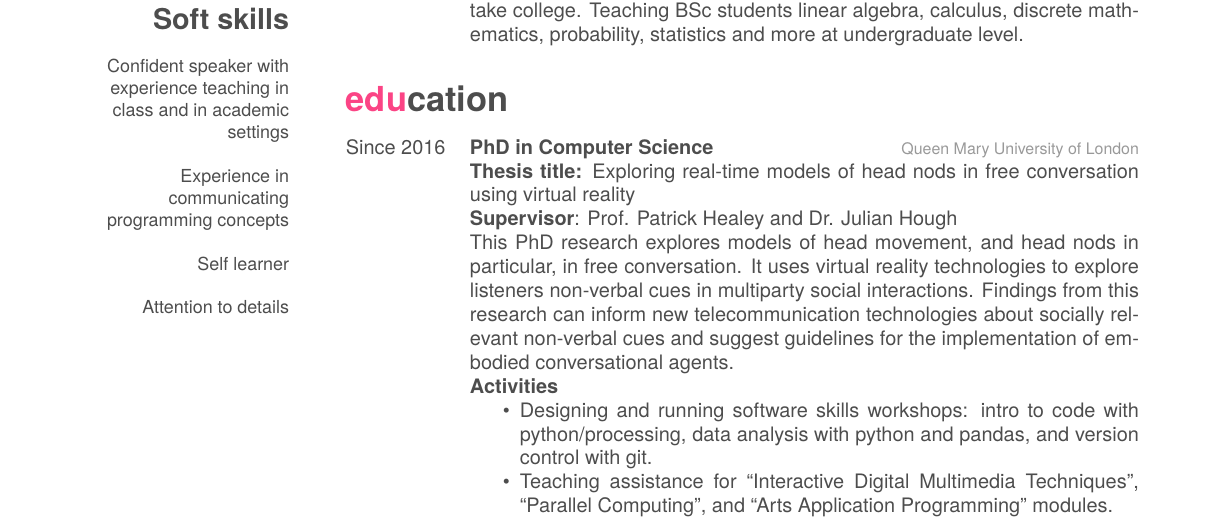
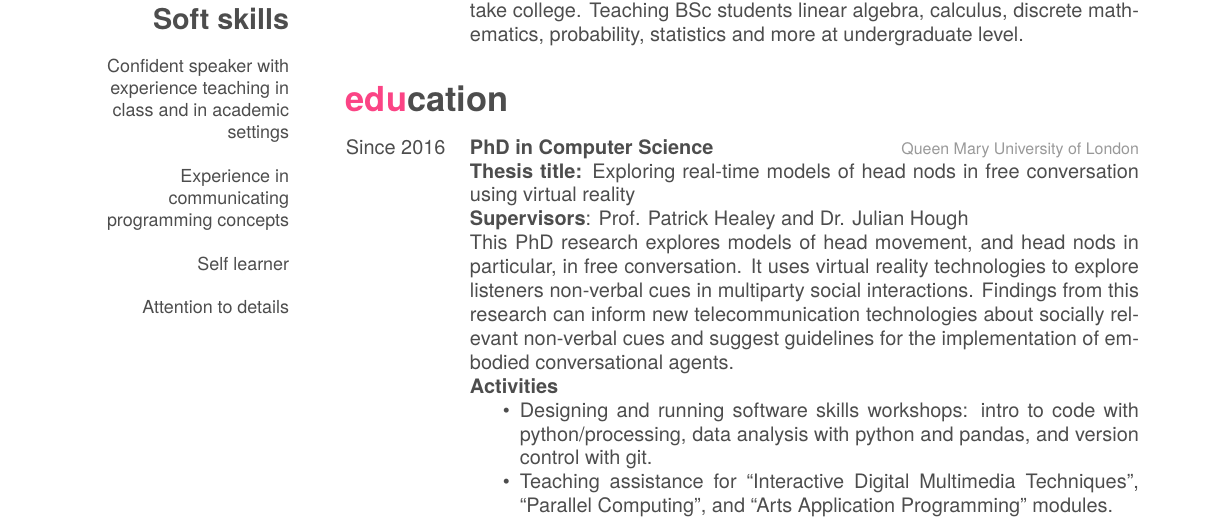
Before and after one commit to Nagasaki45/CV, a LaTeX CV (cv.tex): part of page 1 of 2, cut so that both start at the same text. Compiled offline with XeLaTeX; a missing font is replaced by an installed copy or a similar font.

Commit message:
Typo fix

```diff
--- a/cv.tex
+++ b/cv.tex
@@ -137,7 +137,7 @@ Attention to details
     {
       \textbf{Thesis title:} Exploring real-time models of head nods in free conversation using virtual reality
 
-      \textbf{Supervisor}: Prof. Patrick Healey and Dr. Julian Hough
+      \textbf{Supervisors}: Prof. Patrick Healey and Dr. Julian Hough
 
       This PhD research explores models of head movement, and head nods in particular, in free conversation.
       It uses virtual reality technologies to explore listeners non-verbal cues in multiparty social interactions.
```
